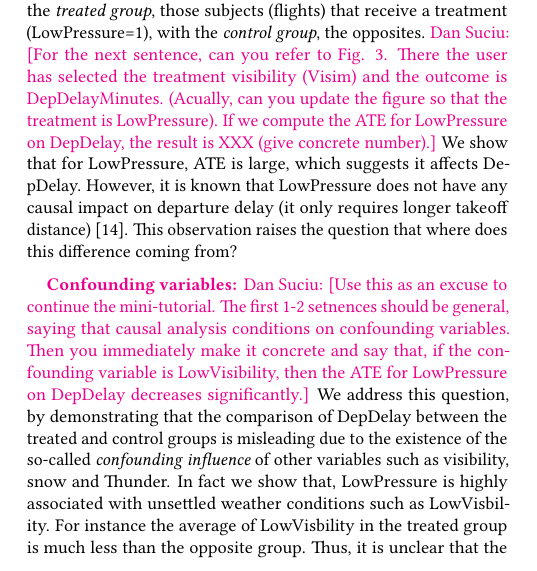
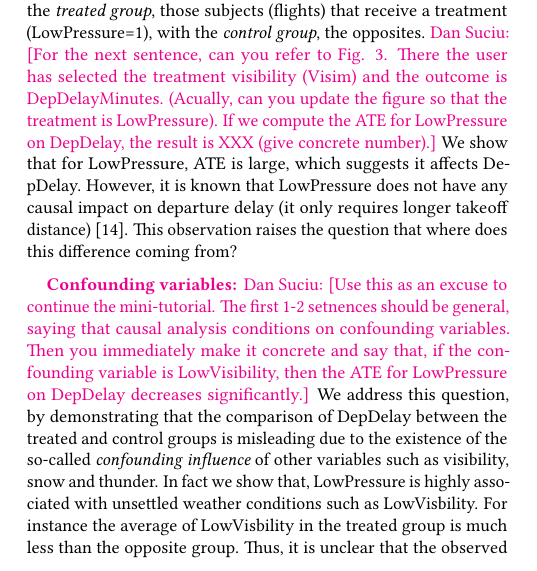
Before and after one commit to CoreyCole/zaliql, a LaTeX paper (paper_sigmod17_demo/paper/paper.tex, which reads paper_sigmod17_demo/paper/details.tex): part of one column of page 2 of 5, cut so that both start at the same text. Compiled offline with pdfLaTeX.

Commit message:
added demo tutorial png and some proofreading in details.tex

```diff
--- a/paper_sigmod17_demo/paper/details.tex
+++ b/paper_sigmod17_demo/paper/details.tex
@@ -196,7 +196,7 @@ Tempm< 0$) and input SQL for custom discretization methods.}
 \dans{For the next sentence, can you refer to Fig. 3.  There the user has selected the treatment visibility (Visim) and the outcome is DepDelayMinutes.  (Acually, can you update the figure so that the treatment is LowPressure).  If we compute the ATE for LowPressure on DepDelay, the result is XXX (give concrete number).}  We show that for LowPressure, ATE is large, which  suggests  it affects DepDelay. However, it is known that
   LowPressure does not have any causal impact on departure delay (it only requires longer takeoff distance) \cite{FAA08}. This observation raises the question that  where does this difference coming from?
 
- \paragraph{\bf Confounding variables:} \dans{Use this as an excuse to continue the mini-tutorial.  The first 1-2 setnences should be general, saying that  causal analysis conditions on confounding variables. Then you immediately make it concrete and say that, if the confounding variable is LowVisibility, then the ATE for LowPressure on DepDelay decreases significantly.} We address this question, by demonstrating that the comparison of DepDelay between the treated and control groups is misleading due to the existence of the so-called {\em  confounding influence} of other variables such as visibility, snow and Thunder.  In fact we show that, LowPressure is highly associated with unsettled weather conditions such as LowVisbility. For instance the average of LowVisbility in the treated group is much less than
+ \paragraph{\bf Confounding variables:} \dans{Use this as an excuse to continue the mini-tutorial.  The first 1-2 setnences should be general, saying that  causal analysis conditions on confounding variables. Then you immediately make it concrete and say that, if the confounding variable is LowVisibility, then the ATE for LowPressure on DepDelay decreases significantly.} We address this question, by demonstrating that the comparison of DepDelay between the treated and control groups is misleading due to the existence of the so-called {\em  confounding influence} of other variables such as visibility, snow and thunder.  In fact we show that, LowPressure is highly associated with unsettled weather conditions such as LowVisbility. For instance the average of LowVisbility in the treated group is much less than
   the opposite group. Thus, it is unclear that the observed DepDelay difference between the groups is causes by LowPressure or LowVisbility. This scenario, as shown graphically in Figure \ref{fig:cv}, demonstrates that in the presence of {\em confounding variable} (a.k.a, {\em covariates}) the treated and control groups are very different and comparing them without accounting for the confounding variables could be misleading.
 
 
```
Also changed, not shown: paper_sigmod17_demo/paper/Figures/Demo-Tutorial.png (added), 1 other file.
